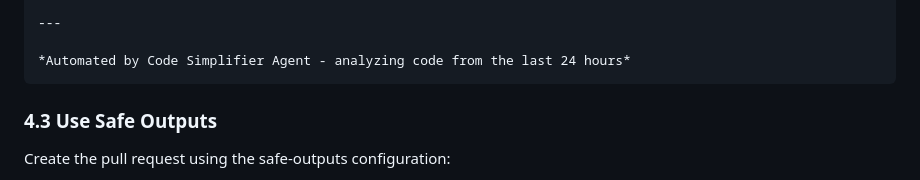
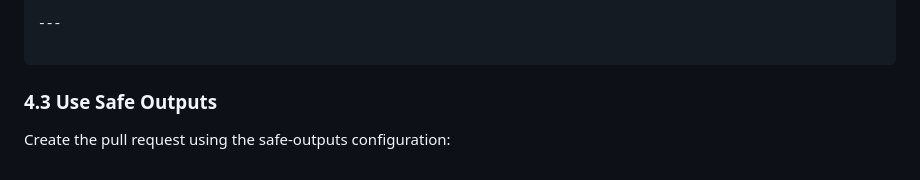
Before and after one commit to fideus-labs/fidnii, a Markdown page: .github/workflows/code-simplifier.md, the part around the change. Rendered like a GitHub page.

Commit message:
ci: remove duplicate attribution
The PR description template includes a footer attribution (“Automated by Code Simplifier Agent...”). This conflicts with the imported reporting guidance that says “Do NOT add footer attribution (system adds automatically)”. To avoid duplicate/contradictory attribution, remove this line from the template or reword the guidance so only one component is responsible for attribution.

Co-authored-by: Copilot <175728472+Copilot@users.noreply.github.com>

````diff
--- a/.github/workflows/code-simplifier.md
+++ b/.github/workflows/code-simplifier.md
@@ -339,7 +339,6 @@ Please verify:
 
 ---
 
-*Automated by Code Simplifier Agent - analyzing code from the last 24 hours*
 ```
 
 ### 4.3 Use Safe Outputs
````
